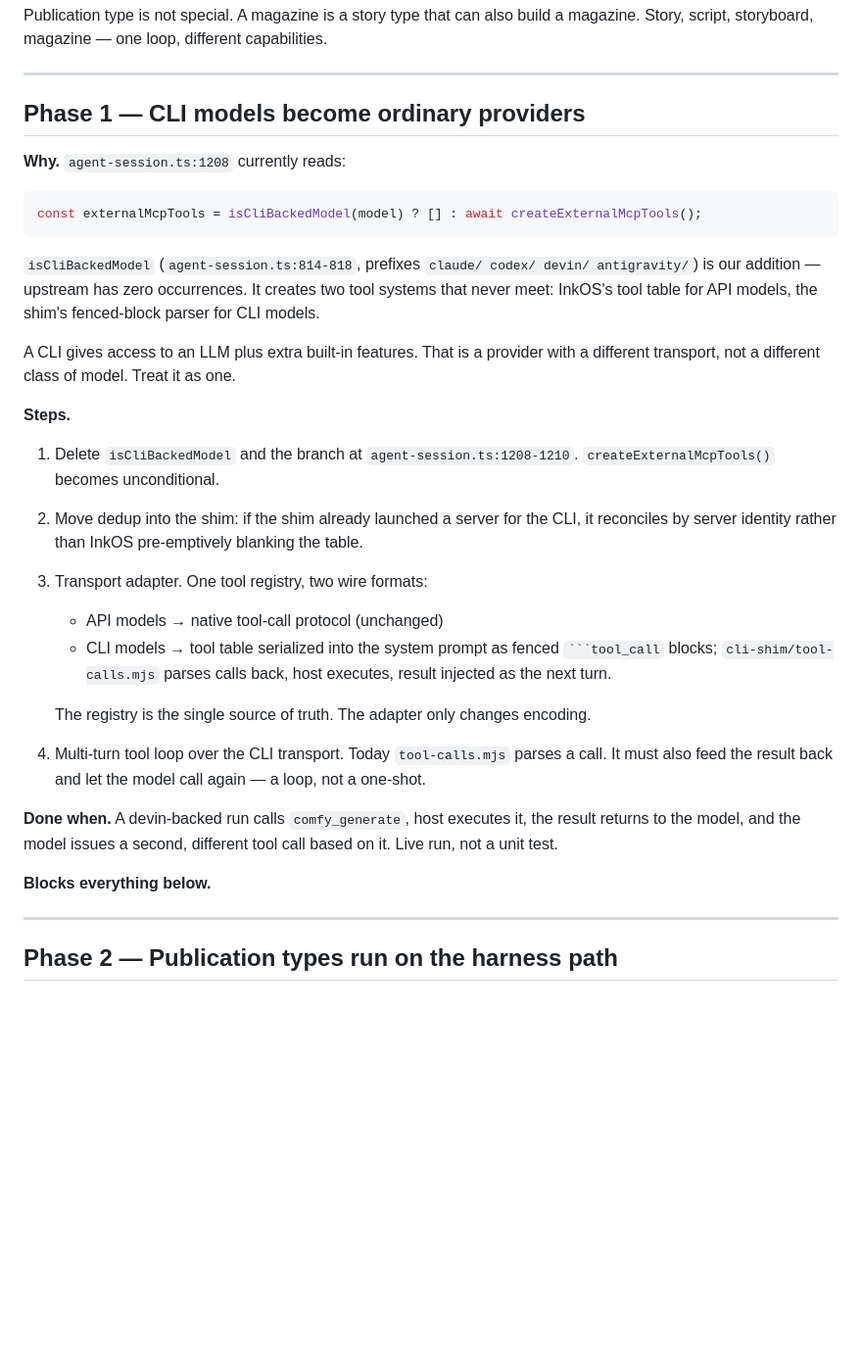
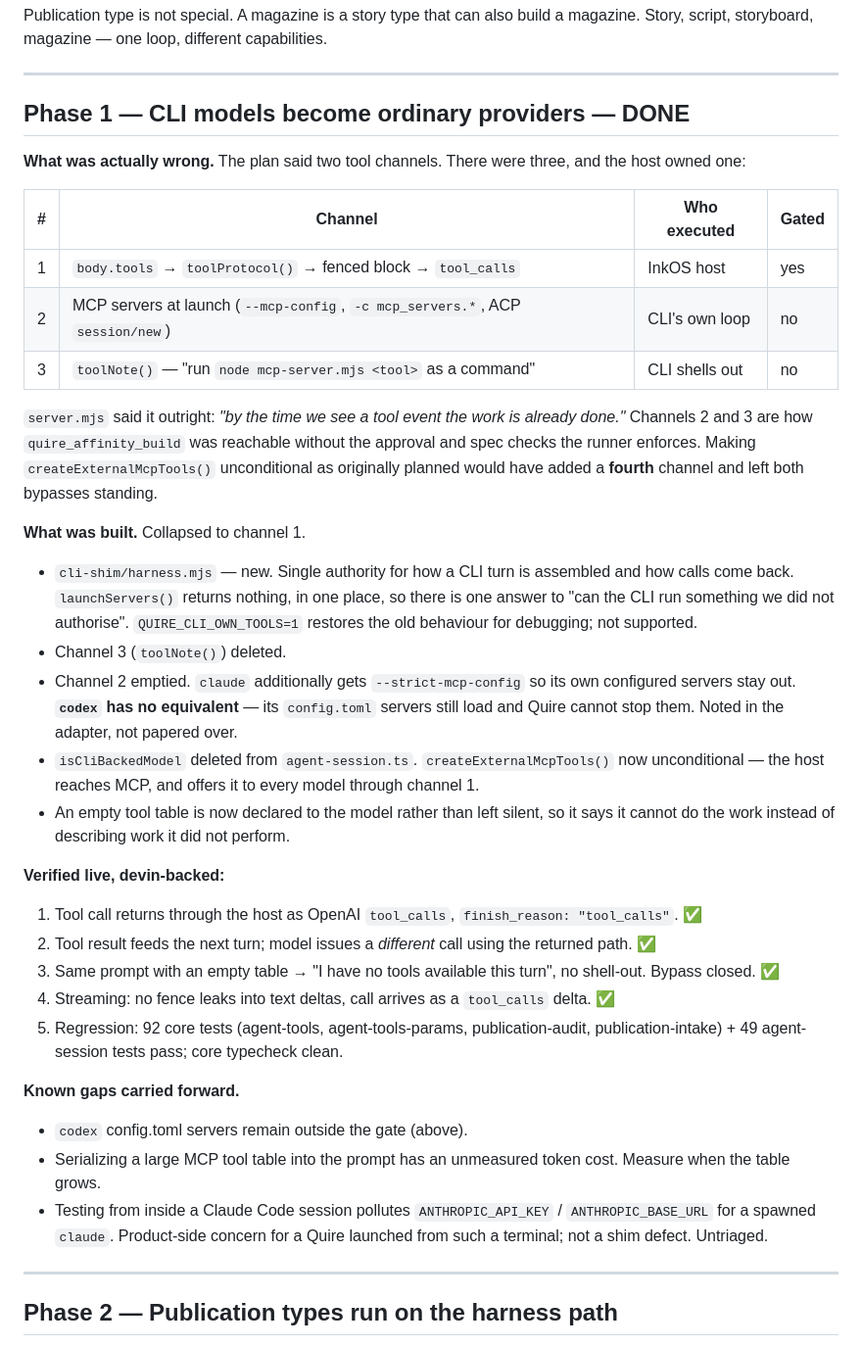
Before and after one commit to bsbbera/quire, a Markdown page: QUIRE-PLAN.md, the part around the change. Shown at 98% size. GitHub-like rendering; blank space fills up the shorter version.

Commit message:
Phase 1 done, and what it turned out to be
The plan described two tool channels. There were three. Recorded what was
found, what was built, what was verified live, and the one gap codex leaves
open.

Co-Authored-By: Claude Opus 5 <noreply@anthropic.com>

````diff
--- a/QUIRE-PLAN.md
+++ b/QUIRE-PLAN.md
@@ -36,32 +36,58 @@ Publication type is not special. A magazine is a story type that can also build
 
 ---
 
-## Phase 1 — CLI models become ordinary providers
+## Phase 1 — CLI models become ordinary providers — **DONE**
 
-**Why.** `agent-session.ts:1208` currently reads:
+**What was actually wrong.** The plan said two tool channels. There were three, and
+the host owned one:
 
-```ts
-const externalMcpTools = isCliBackedModel(model) ? [] : await createExternalMcpTools();
-```
+| # | Channel | Who executed | Gated |
+|---|---|---|---|
+| 1 | `body.tools` → `toolProtocol()` → fenced block → `tool_calls` | InkOS host | yes |
+| 2 | MCP servers at launch (`--mcp-config`, `-c mcp_servers.*`, ACP `session/new`) | CLI's own loop | no |
+| 3 | `toolNote()` — "run `node mcp-server.mjs <tool>` as a command" | CLI shells out | no |
 
-`isCliBackedModel` (`agent-session.ts:814-818`, prefixes `claude/ codex/ devin/ antigravity/`) is our addition — upstream has zero occurrences. It creates two tool systems that never meet: InkOS's tool table for API models, the shim's fenced-block parser for CLI models.
+`server.mjs` said it outright: *"by the time we see a tool event the work is already
+done."* Channels 2 and 3 are how `quire_affinity_build` was reachable without the
+approval and spec checks the runner enforces. Making `createExternalMcpTools()`
+unconditional as originally planned would have added a **fourth** channel and left both
+bypasses standing.
 
-A CLI gives access to an LLM plus extra built-in features. That is a provider with a different transport, not a different class of model. Treat it as one.
+**What was built.** Collapsed to channel 1.
 
-**Steps.**
+- `cli-shim/harness.mjs` — new. Single authority for how a CLI turn is assembled and how
+  calls come back. `launchServers()` returns nothing, in one place, so there is one
+  answer to "can the CLI run something we did not authorise".
+  `QUIRE_CLI_OWN_TOOLS=1` restores the old behaviour for debugging; not supported.
+- Channel 3 (`toolNote()`) deleted.
+- Channel 2 emptied. `claude` additionally gets `--strict-mcp-config` so its own
+  configured servers stay out. **`codex` has no equivalent** — its `config.toml` servers
+  still load and Quire cannot stop them. Noted in the adapter, not papered over.
+- `isCliBackedModel` deleted from `agent-session.ts`. `createExternalMcpTools()` now
+  unconditional — the host reaches MCP, and offers it to every model through channel 1.
+- An empty tool table is now declared to the model rather than left silent, so it says
+  it cannot do the work instead of describing work it did not perform.
 
-1. Delete `isCliBackedModel` and the branch at `agent-session.ts:1208-1210`. `createExternalMcpTools()` becomes unconditional.
-2. Move dedup into the shim: if the shim already launched a server for the CLI, it reconciles by server identity rather than InkOS pre-emptively blanking the table.
-3. Transport adapter. One tool registry, two wire formats:
-   - API models → native tool-call protocol (unchanged)
-   - CLI models → tool table serialized into the system prompt as fenced ` ```tool_call ` blocks; `cli-shim/tool-calls.mjs` parses calls back, host executes, result injected as the next turn.
+**Verified live, devin-backed:**
 
-   The registry is the single source of truth. The adapter only changes encoding.
-4. Multi-turn tool loop over the CLI transport. Today `tool-calls.mjs` parses a call. It must also feed the result back and let the model call again — a loop, not a one-shot.
+1. Tool call returns through the host as OpenAI `tool_calls`, `finish_reason:
+   "tool_calls"`. ✅
+2. Tool result feeds the next turn; model issues a *different* call using the returned
+   path. ✅
+3. Same prompt with an empty table → "I have no tools available this turn", no shell-out.
+   Bypass closed. ✅
+4. Streaming: no fence leaks into text deltas, call arrives as a `tool_calls` delta. ✅
+5. Regression: 92 core tests (agent-tools, agent-tools-params, publication-audit,
+   publication-intake) + 49 agent-session tests pass; core typecheck clean.
 
-**Done when.** A devin-backed run calls `comfy_generate`, host executes it, the result returns to the model, and the model issues a second, different tool call based on it. Live run, not a unit test.
+**Known gaps carried forward.**
 
-**Blocks everything below.**
+- `codex` config.toml servers remain outside the gate (above).
+- Serializing a large MCP tool table into the prompt has an unmeasured token cost.
+  Measure when the table grows.
+- Testing from inside a Claude Code session pollutes `ANTHROPIC_API_KEY` /
+  `ANTHROPIC_BASE_URL` for a spawned `claude`. Product-side concern for a Quire launched
+  from such a terminal; not a shim defect. Untriaged.
 
 ---
 
````
